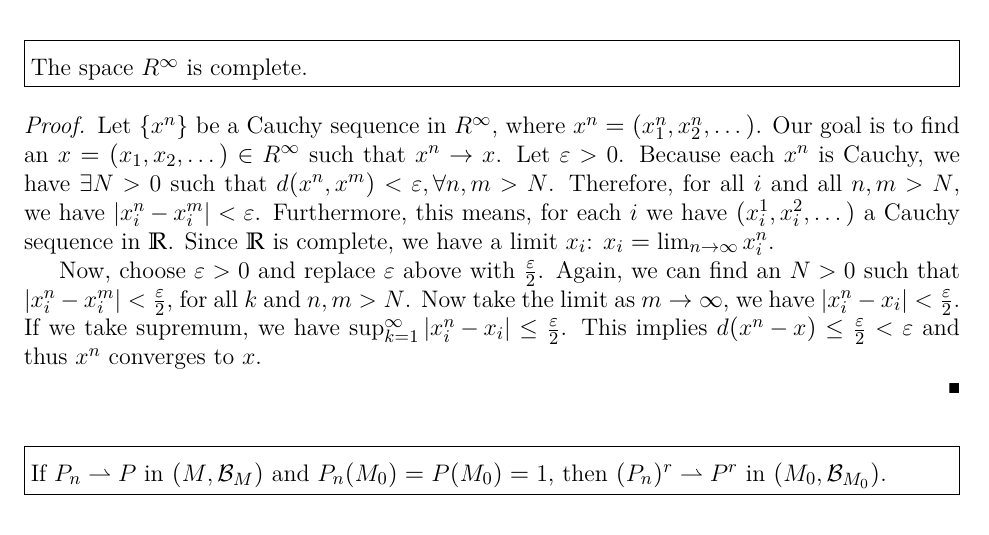
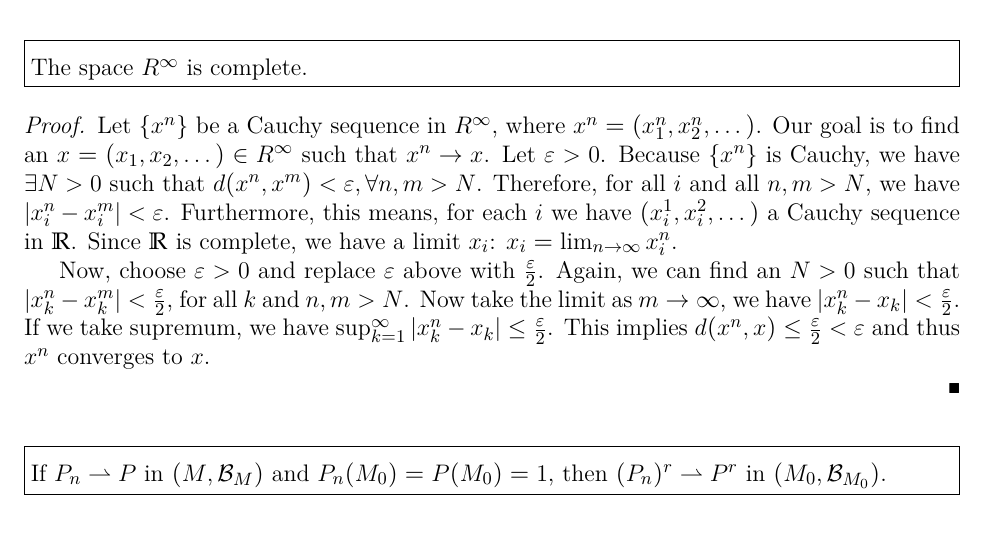
Before and after one commit to Devi1Cry/latex-repo, a LaTeX document (MATH 506/Presentation/presentation.tex): part of the page, cut so that both start at the same text. The pictures show the PDF file MATH 506/Presentation/presentation.pdf that the author committed with the source.

Commit message:
Fixed typos

```diff
--- a/MATH 506/Presentation/presentation.tex
+++ b/MATH 506/Presentation/presentation.tex
@@ -20,16 +20,16 @@
     Let $\set{x^n}$ be a Cauchy sequence in $R^\infty$, where $x^n = (x_1^n, x_2^n, \dotsc)$.
     Our goal is to find an $x = (x_1, x_2, \dotsc) \in R^\infty$ such that $x^n \to x$.
     Let $\eps > 0$.
-    Because each $x^n$ is Cauchy, we have $\exists N > 0$ such that $d(x^n,x^m) < \eps, \forall n,m > N$.
+    Because $\set{x^n}$ is Cauchy, we have $\exists N > 0$ such that $d(x^n,x^m) < \eps, \forall n,m > N$.
     Therefore, for all $i$ and all $n,m > N$, we have $\Abs{x^n_i - x^m_i} < \eps$.
     Furthermore, this means, for each $i$ we have $(x^1_i, x^2_i, \dotsc)$ a Cauchy sequence in $\R$.
     Since $\R$ is complete, we have a limit $x_i$: $x_i = \lim_{n\to\infty}x^n_i$.
 
     Now, choose $\eps > 0$ and replace $\eps$ above with $\frac{\eps}{2}$.
-    Again, we can find an $N > 0$ such that $\Abs{x_i^n - x_i^m} < \frac{\eps}{2}$, for all $k$ and $n,m > N$.
-    Now take the limit as $m \to \infty$, we have $\Abs{x_i^n - x_i} < \frac{\eps}{2}$.
-    If we take supremum, we have $\sup_{k=1}^\infty\Abs{x_i^n - x_i} \leq \frac{\eps}{2}$.
-    This implies $d(x^n - x) \leq \frac{\eps}{2} < \eps$ and thus $x^n$ converges to $x$.
+    Again, we can find an $N > 0$ such that $\Abs{x_k^n - x_k^m} < \frac{\eps}{2}$, for all $k$ and $n,m > N$.
+    Now take the limit as $m \to \infty$, we have $\Abs{x_k^n - x_k} < \frac{\eps}{2}$.
+    If we take supremum, we have $\sup_{k=1}^\infty\Abs{x_k^n - x_k} \leq \frac{\eps}{2}$.
+    This implies $d(x^n, x) \leq \frac{\eps}{2} < \eps$ and thus $x^n$ converges to $x$.
 
   \end{proof}
 \end{solution}
```
Also changed, not shown: MATH 506/Presentation/presentation.pdf.
